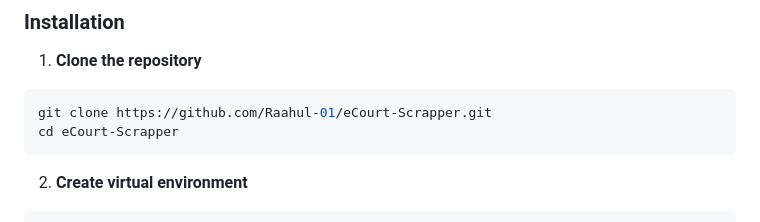
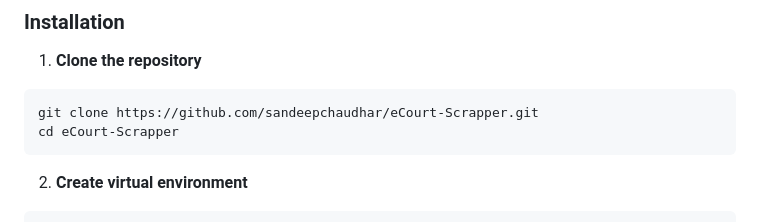
Before and after one commit to sandeepchaudhar/Ecourts_Scrapper, a Markdown page: README.md, the part around the change. GitHub-like rendering.

Commit message:
Update repository URL in installation instructions

````diff
--- a/README.md
+++ b/README.md
@@ -60,7 +60,7 @@ A modern, professional web application for scraping and downloading cause list P
 
 1. **Clone the repository**
 ```bash
-git clone https://github.com/Raahul-01/eCourt-Scrapper.git
+git clone https://github.com/sandeepchaudhar/eCourt-Scrapper.git
 cd eCourt-Scrapper
 ```
 
````
